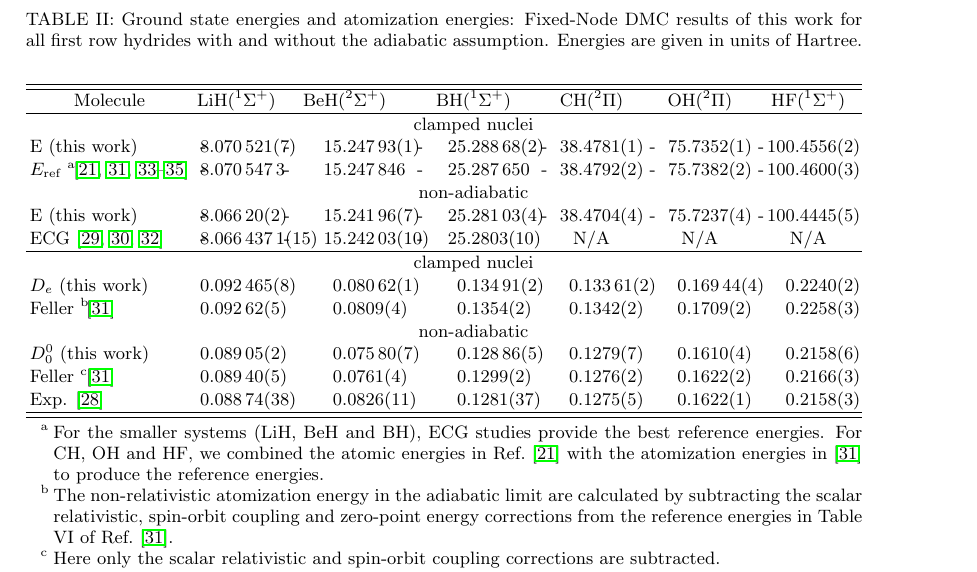
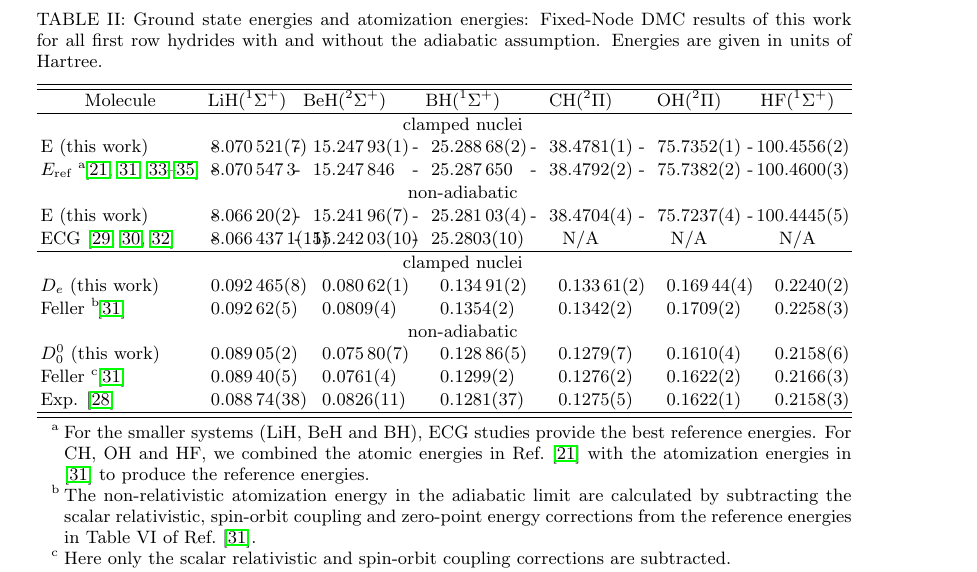
Before and after one commit to Paul-St-Young/BO-paper, a LaTeX paper (main.tex, which reads Table/diatomics.tex): part of page 6 of 7, cut so that both start at the same text. Compiled offline with pdfLaTeX.

```diff
--- a/Table/diatomics.tex
+++ b/Table/diatomics.tex
@@ -7,8 +7,8 @@
 {
  l
  S[table-format=1.6]
- S[table-format=6.6]
- S[table-format=5.6]
+ S[table-format=4.6]
+ S[table-format=4.6]
  S[table-format=4.6]
  S[table-format=4.6]
  S[table-format=4.6]
```
Also changed, not shown: Figures/atom-ECG.png, Figures/atomization.png, Figures/dia-ECG.png, Figures/ionization.png.
